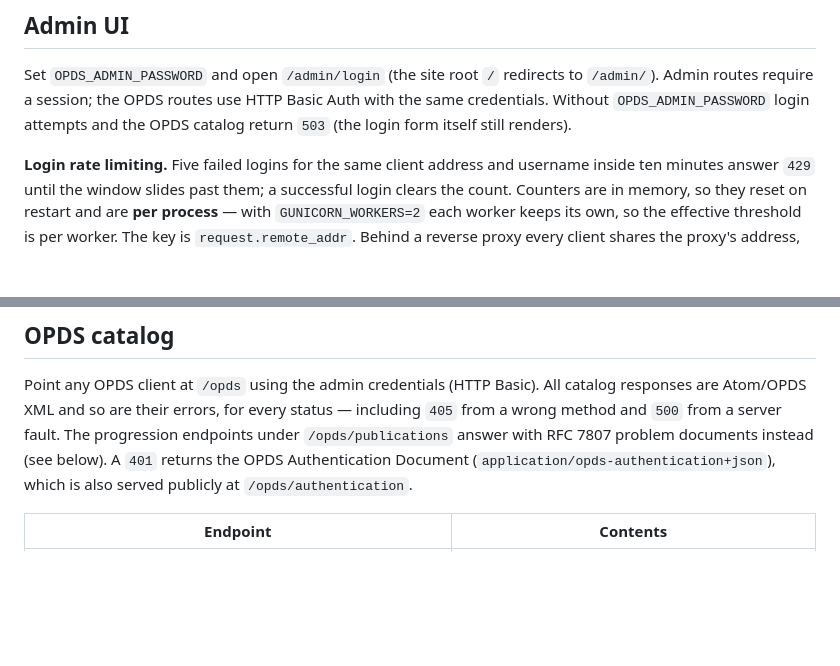
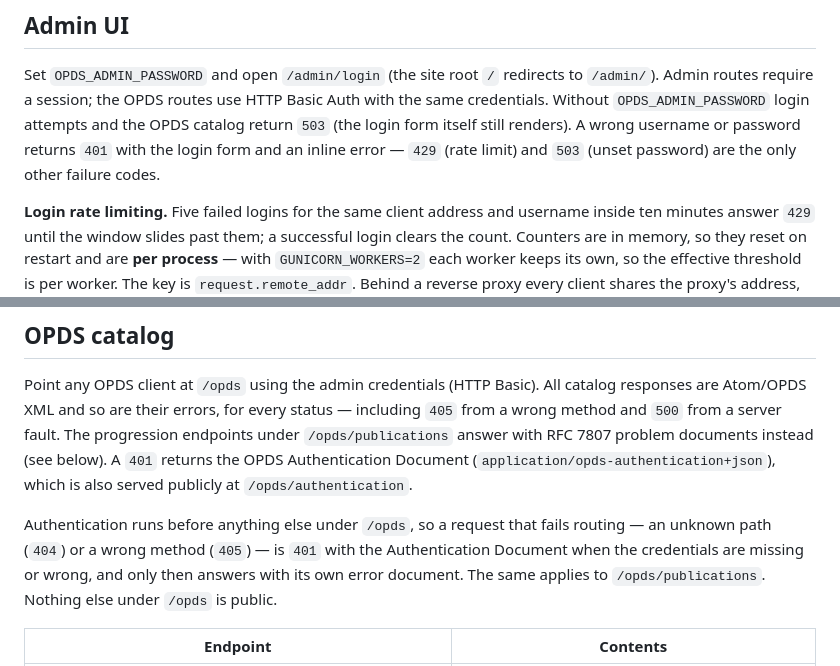
Before and after one commit to syfq91/bookflow, a Markdown page: REFERENCE.md, 2 parts joined by grey strips. Drawn GitHub-style; blank space fills up the shorter version.

```diff
--- a/REFERENCE.md
+++ b/REFERENCE.md
@@ -35,7 +35,9 @@ Set `OPDS_ADMIN_PASSWORD` and open `/admin/login` (the site root `/`
 redirects to `/admin/`). Admin routes require a session; the OPDS routes
 use HTTP Basic Auth with the same credentials. Without
 `OPDS_ADMIN_PASSWORD` login attempts and the OPDS catalog return `503`
-(the login form itself still renders).
+(the login form itself still renders). A wrong username or password
+returns `401` with the login form and an inline error — `429` (rate
+limit) and `503` (unset password) are the only other failure codes.
 
 **Login rate limiting.** Five failed logins for the same client address
 and username inside ten minutes answer `429` until the window slides past
@@ -89,6 +91,12 @@ RFC 7807 problem documents instead (see below).
 A `401` returns the OPDS Authentication Document
 (`application/opds-authentication+json`), which is also served publicly at
 `/opds/authentication`.
+
+Authentication runs before anything else under `/opds`, so a request that
+fails routing — an unknown path (`404`) or a wrong method (`405`) — is
+`401` with the Authentication Document when the credentials are missing
+or wrong, and only then answers with its own error document. The same
+applies to `/opds/publications`. Nothing else under `/opds` is public.
 
 | Endpoint              | Contents                                              |
 | --------------------- | ----------------------------------------------------- |
```
Also changed, not shown: ARCHITECTURE.md (+10 -7 lines), AUDITS.md (deleted, +0 -446 lines).
